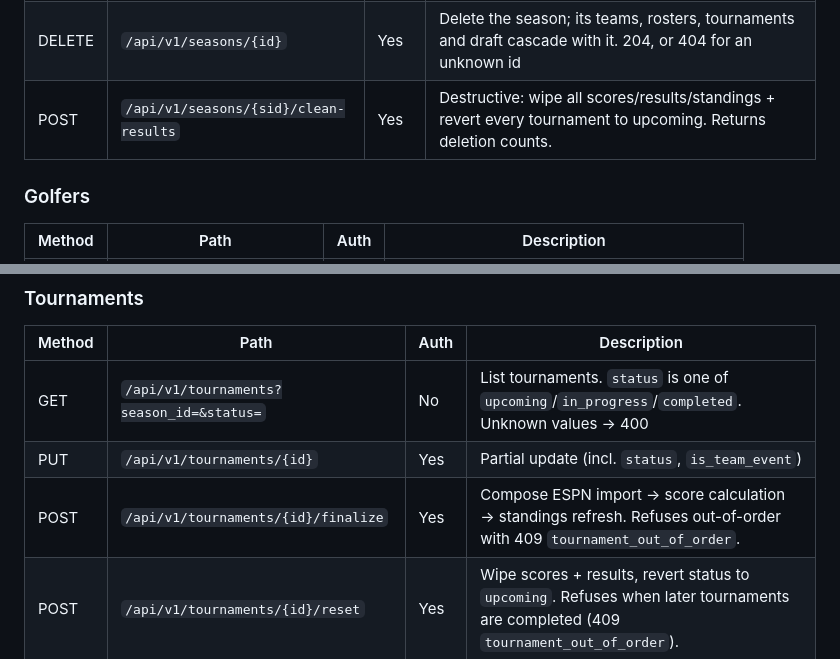
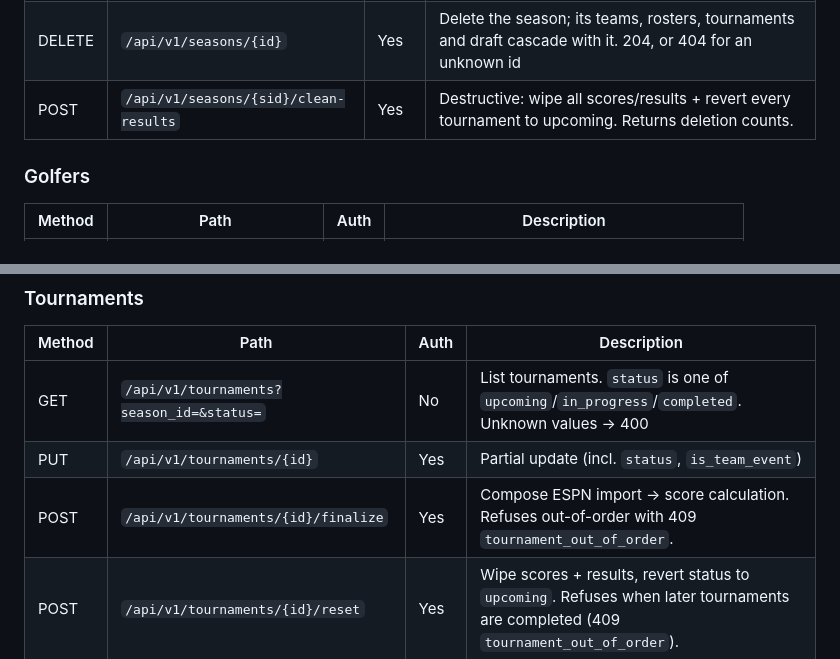
Before and after one commit to pcold/cwfgw4k, a Markdown page: docs/API_SPEC.md, 2 parts joined by grey strips. Rendered like a GitHub page.

Commit message:
CWF-157: Stop the API spec describing a standings step clean-results and finalize no longer take
Co-Authored-By: Claude Opus 5.5 <noreply@anthropic.com>
Claude-Session: https://claude.ai/code/session_01C76GoSou3LX6FSkeKuvc7f

```diff
--- a/docs/API_SPEC.md
+++ b/docs/API_SPEC.md
@@ -146,7 +146,7 @@ Body shape: `{ "status": "ok" | "degraded", "service": "cwfgw", "database": "con
 | GET    | `/api/v1/seasons/{id}/rules`          | No   | Get the season's `SeasonRules` (payouts, tie floor, side bet rounds + amount)      |
 | POST   | `/api/v1/seasons`                     | Yes  | Create a season. Body accepts an optional `rules: SeasonRules` — when supplied, the side tables for payouts + side-bet rounds are populated atomically with the seasons row, and the rules' `tie_floor`/`side_bet_amount` override the top-level fields |
 | DELETE | `/api/v1/seasons/{id}`                | Yes  | Delete the season; its teams, rosters, tournaments and draft cascade with it. 204, or 404 for an unknown id |
-| POST   | `/api/v1/seasons/{sid}/clean-results` | Yes  | Destructive: wipe all scores/results/standings + revert every tournament to upcoming. Returns deletion counts. |
+| POST   | `/api/v1/seasons/{sid}/clean-results` | Yes  | Destructive: wipe all scores/results + revert every tournament to upcoming. Returns deletion counts. |
 
 ### Golfers
 
@@ -179,7 +179,7 @@ Body shape: `{ "status": "ok" | "degraded", "service": "cwfgw", "database": "con
 |--------|---------------------------------------------------|------|------------------------------------------------------------------------------------------------|
 | GET    | `/api/v1/tournaments?season_id=&status=`          | No   | List tournaments. `status` is one of `upcoming`/`in_progress`/`completed`. Unknown values → 400 |
 | PUT    | `/api/v1/tournaments/{id}`                        | Yes  | Partial update (incl. `status`, `is_team_event`)                                               |
-| POST   | `/api/v1/tournaments/{id}/finalize`               | Yes  | Compose ESPN import → score calculation → standings refresh. Refuses out-of-order with 409 `tournament_out_of_order`. |
+| POST   | `/api/v1/tournaments/{id}/finalize`               | Yes  | Compose ESPN import → score calculation. Refuses out-of-order with 409 `tournament_out_of_order`. |
 | POST   | `/api/v1/tournaments/{id}/reset`                  | Yes  | Wipe scores + results, revert status to `upcoming`. Refuses when later tournaments are completed (409 `tournament_out_of_order`). |
 
 ### Reports
```
